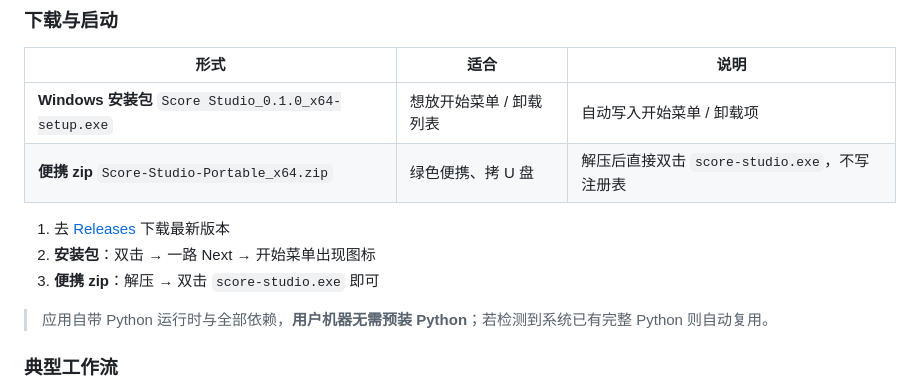
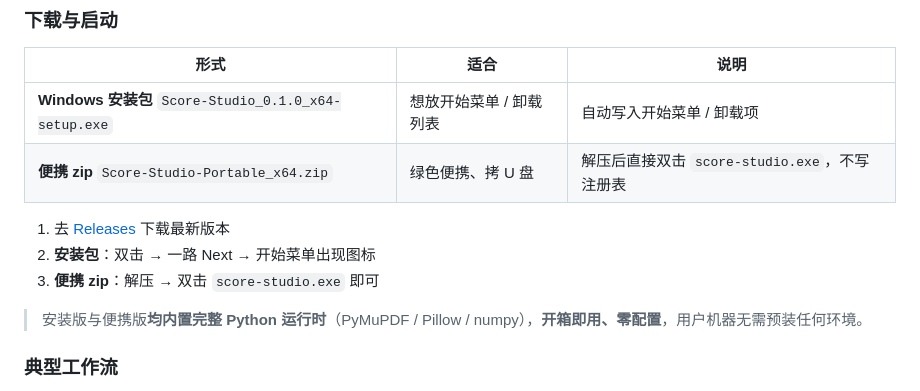
Before and after one commit to LinnnnYue/score-studio, a Markdown page: README.md, the part around the change. GitHub-like rendering.

Commit message:
docs: 安装版已内置 Python 运行时，两种形态均零配置开箱即用

```diff
--- a/README.md
+++ b/README.md
@@ -51,14 +51,14 @@ Tauri 2 · Python 子进程管线 · 无边框窗口 · 本地优先
 ### 下载与启动
 | 形式 | 适合 | 说明 |
 | --- | --- | --- |
-| **Windows 安装包** `Score Studio_0.1.0_x64-setup.exe` | 想放开始菜单 / 卸载列表 | 自动写入开始菜单 / 卸载项 |
+| **Windows 安装包** `Score-Studio_0.1.0_x64-setup.exe` | 想放开始菜单 / 卸载列表 | 自动写入开始菜单 / 卸载项 |
 | **便携 zip** `Score-Studio-Portable_x64.zip` | 绿色便携、拷 U 盘 | 解压后直接双击 `score-studio.exe`，不写注册表 |
 
 1. 去 [Releases](https://github.com/LinnnnYue/score-studio/releases) 下载最新版本
 2. **安装包**：双击 → 一路 Next → 开始菜单出现图标
 3. **便携 zip**：解压 → 双击 `score-studio.exe` 即可
 
-> 应用自带 Python 运行时与全部依赖，**用户机器无需预装 Python**；若检测到系统已有完整 Python 则自动复用。
+> 安装版与便携版**均内置完整 Python 运行时**（PyMuPDF / Pillow / numpy），**开箱即用、零配置**，用户机器无需预装任何环境。
 
 ### 典型工作流
 1. **处理**：把微信文章 / 弹琴吧链接或本地曲谱图片拖进处理台 → 一键生成统一形制 PDF
```
